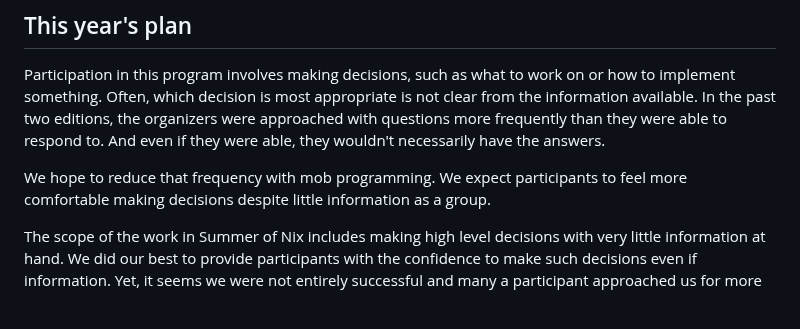
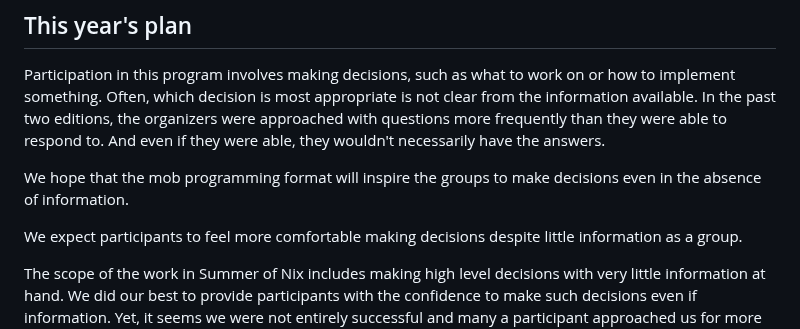
Before and after one commit to ngi-nix/summer-of-nix, a Markdown page: README.md, the part around the change. GitHub-like rendering; blank space fills up the shorter version.

Commit message:
mob next [ci-skip] [ci skip] [skip ci]
lastFile:README.md

```diff
--- a/README.md
+++ b/README.md
@@ -21,7 +21,8 @@ Often, which decision is most appropriate is not clear from the information avai
 In the past two editions, the organizers were approached with questions more frequently than they were able to respond to.
 And even if they were able, they wouldn't necessarily have the answers.
 
-We hope to reduce that frequency with mob programming.
+We hope that the mob programming format will inspire the groups to make decisions even in the absence of information.
+
 We expect participants to feel more comfortable making decisions despite little information as a group.
 
 
```
